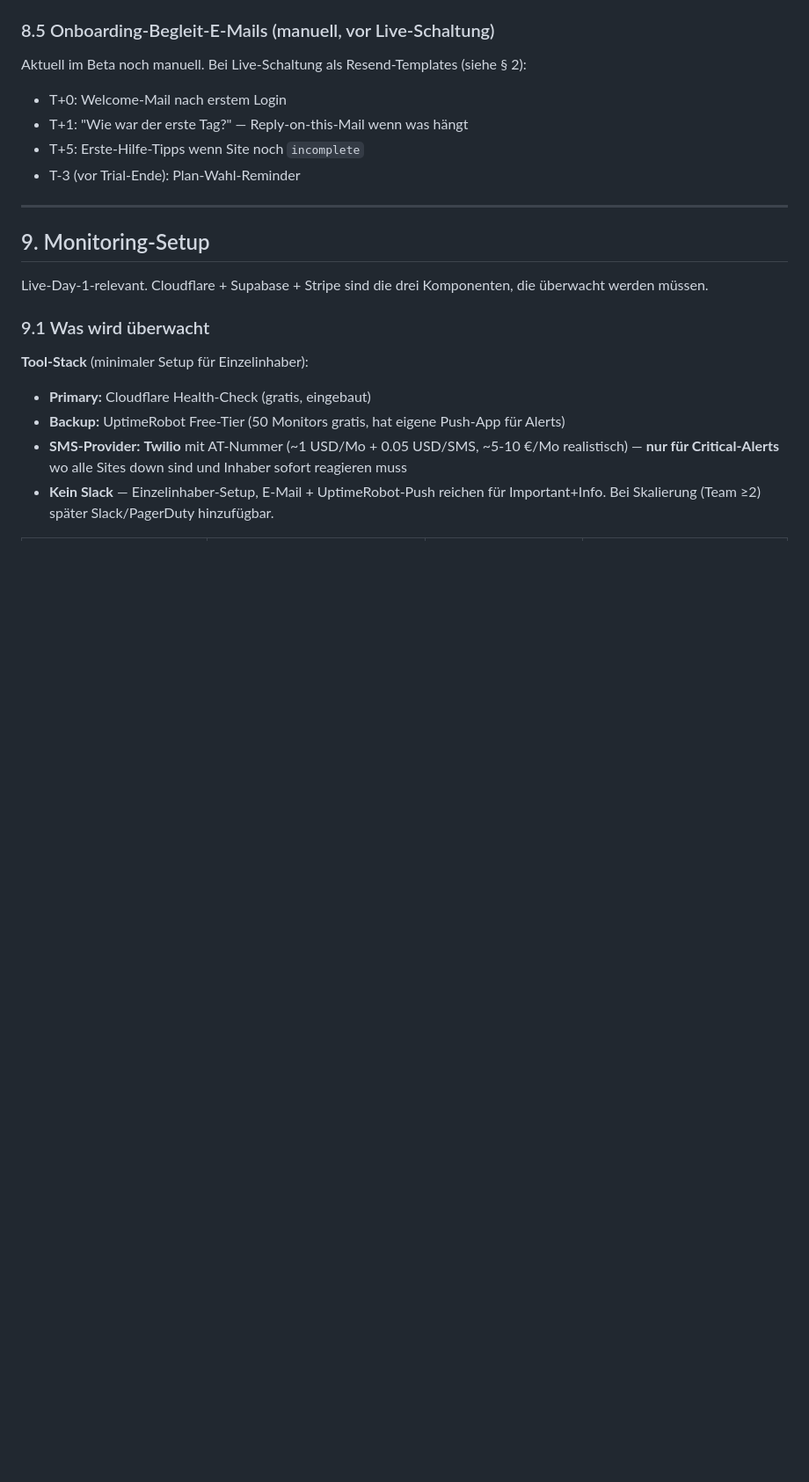
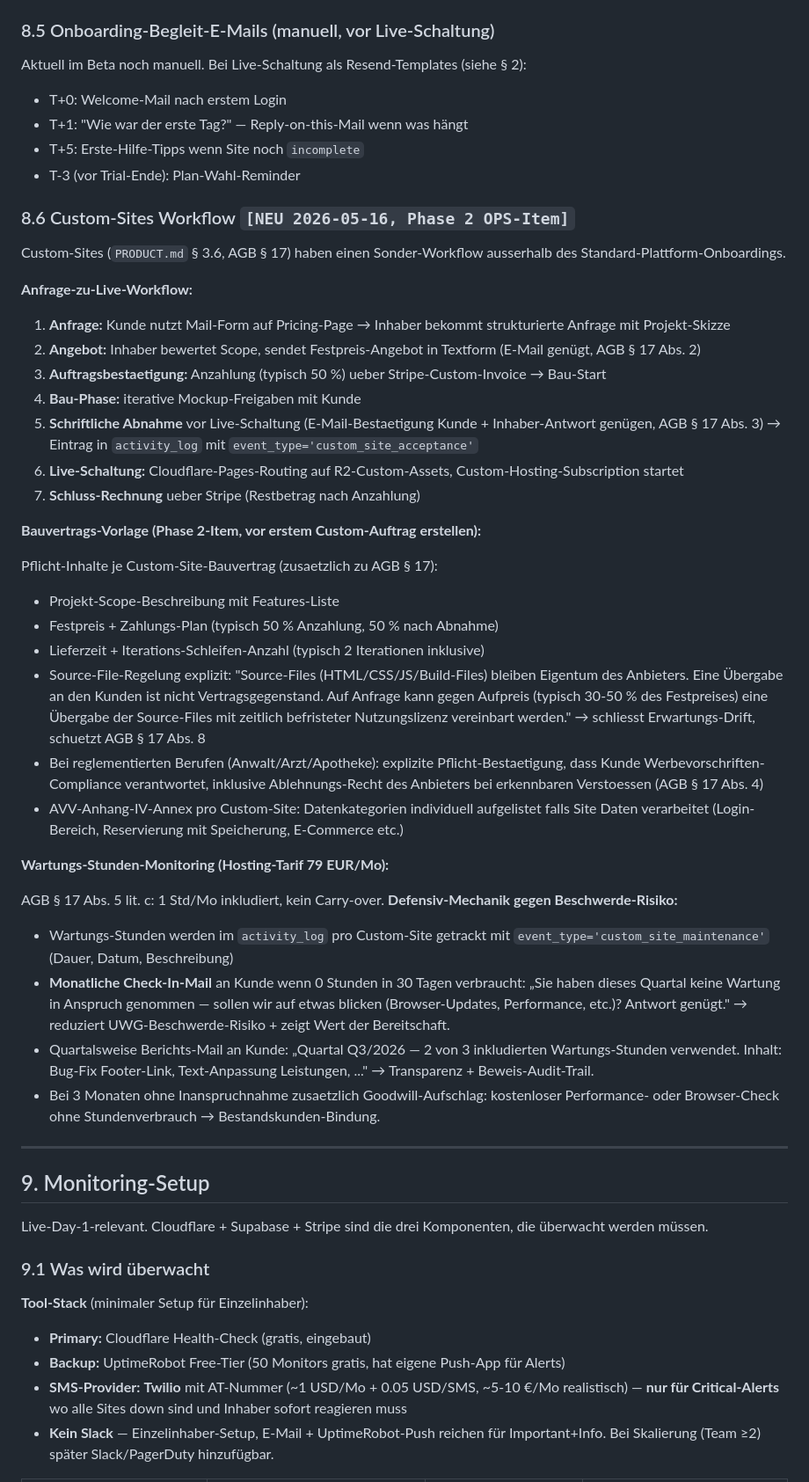
Before and after one commit to alexanderwagnerits/SiteReadyPrototype, a Markdown page: docs/OPERATIONS.md, the part around the change. Shown at 88% size. Drawn GitHub-style; blank space fills up the shorter version.

```diff
--- a/docs/OPERATIONS.md
+++ b/docs/OPERATIONS.md
@@ -377,6 +377,39 @@ Aktuell im Beta noch manuell. Bei Live-Schaltung als Resend-Templates (siehe §
 - T+5: Erste-Hilfe-Tipps wenn Site noch `incomplete`
 - T-3 (vor Trial-Ende): Plan-Wahl-Reminder
 
+### 8.6 Custom-Sites Workflow `[NEU 2026-05-16, Phase 2 OPS-Item]`
+
+Custom-Sites (`PRODUCT.md` § 3.6, AGB § 17) haben einen Sonder-Workflow ausserhalb des Standard-Plattform-Onboardings.
+
+**Anfrage-zu-Live-Workflow:**
+
+1. **Anfrage:** Kunde nutzt Mail-Form auf Pricing-Page → Inhaber bekommt strukturierte Anfrage mit Projekt-Skizze
+2. **Angebot:** Inhaber bewertet Scope, sendet Festpreis-Angebot in Textform (E-Mail genügt, AGB § 17 Abs. 2)
+3. **Auftragsbestaetigung:** Anzahlung (typisch 50 %) ueber Stripe-Custom-Invoice → Bau-Start
+4. **Bau-Phase:** iterative Mockup-Freigaben mit Kunde
+5. **Schriftliche Abnahme** vor Live-Schaltung (E-Mail-Bestaetigung Kunde + Inhaber-Antwort genügen, AGB § 17 Abs. 3) → Eintrag in `activity_log` mit `event_type='custom_site_acceptance'`
+6. **Live-Schaltung:** Cloudflare-Pages-Routing auf R2-Custom-Assets, Custom-Hosting-Subscription startet
+7. **Schluss-Rechnung** ueber Stripe (Restbetrag nach Anzahlung)
+
+**Bauvertrags-Vorlage (Phase 2-Item, vor erstem Custom-Auftrag erstellen):**
+
+Pflicht-Inhalte je Custom-Site-Bauvertrag (zusaetzlich zu AGB § 17):
+- Projekt-Scope-Beschreibung mit Features-Liste
+- Festpreis + Zahlungs-Plan (typisch 50 % Anzahlung, 50 % nach Abnahme)
+- Lieferzeit + Iterations-Schleifen-Anzahl (typisch 2 Iterationen inklusive)
+- Source-File-Regelung explizit: "Source-Files (HTML/CSS/JS/Build-Files) bleiben Eigentum des Anbieters. Eine Übergabe an den Kunden ist nicht Vertragsgegenstand. Auf Anfrage kann gegen Aufpreis (typisch 30-50 % des Festpreises) eine Übergabe der Source-Files mit zeitlich befristeter Nutzungslizenz vereinbart werden." → schliesst Erwartungs-Drift, schuetzt AGB § 17 Abs. 8
+- Bei reglementierten Berufen (Anwalt/Arzt/Apotheke): explizite Pflicht-Bestaetigung, dass Kunde Werbevorschriften-Compliance verantwortet, inklusive Ablehnungs-Recht des Anbieters bei erkennbaren Verstoessen (AGB § 17 Abs. 4)
+- AVV-Anhang-IV-Annex pro Custom-Site: Datenkategorien individuell aufgelistet falls Site Daten verarbeitet (Login-Bereich, Reservierung mit Speicherung, E-Commerce etc.)
+
+**Wartungs-Stunden-Monitoring (Hosting-Tarif 79 EUR/Mo):**
+
+AGB § 17 Abs. 5 lit. c: 1 Std/Mo inkludiert, kein Carry-over. **Defensiv-Mechanik gegen Beschwerde-Risiko:**
+
+- Wartungs-Stunden werden im `activity_log` pro Custom-Site getrackt mit `event_type='custom_site_maintenance'` (Dauer, Datum, Beschreibung)
+- **Monatliche Check-In-Mail** an Kunde wenn 0 Stunden in 30 Tagen verbraucht: „Sie haben dieses Quartal keine Wartung in Anspruch genommen — sollen wir auf etwas blicken (Browser-Updates, Performance, etc.)? Antwort genügt." → reduziert UWG-Beschwerde-Risiko + zeigt Wert der Bereitschaft.
+- Quartalsweise Berichts-Mail an Kunde: „Quartal Q3/2026 — 2 von 3 inkludierten Wartungs-Stunden verwendet. Inhalt: Bug-Fix Footer-Link, Text-Anpassung Leistungen, ..." → Transparenz + Beweis-Audit-Trail.
+- Bei 3 Monaten ohne Inanspruchnahme zusaetzlich Goodwill-Aufschlag: kostenloser Performance- oder Browser-Check ohne Stundenverbrauch → Bestandskunden-Bindung.
+
 ---
 
 ## 9. Monitoring-Setup
```
Also changed, not shown: docs/LIVE-COMPLIANCE.md (+9 -5 lines), docs/legal-drafts/agb-selbstcheck.md (+6 -6 lines).
